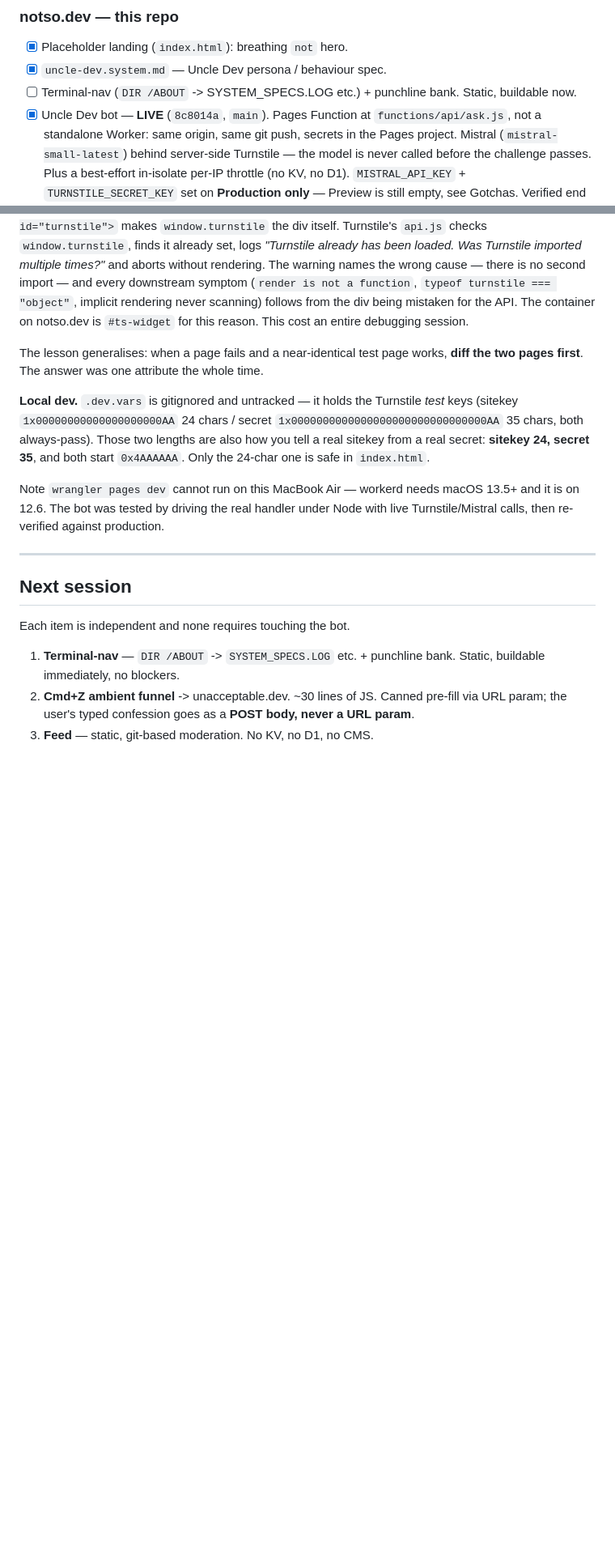
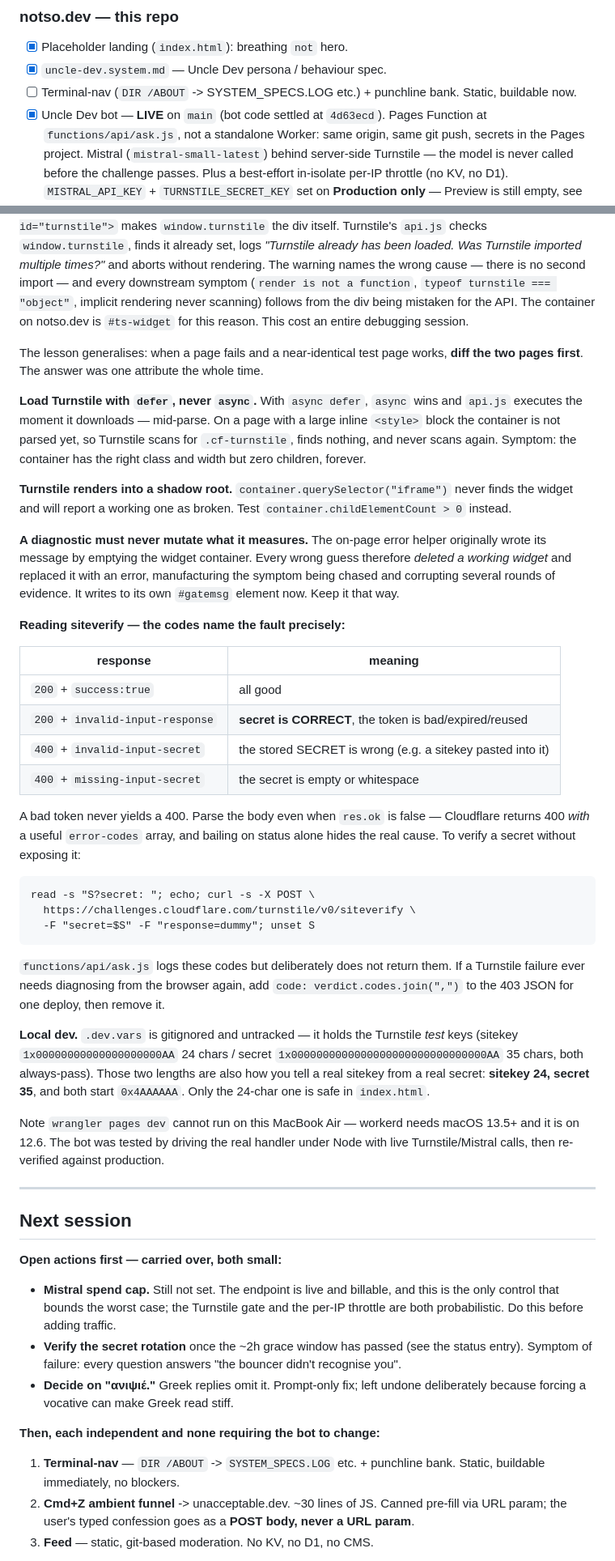
Before and after one commit to noustelos/not_so_dev, a Markdown page: CLAUDE.md, 2 parts joined by grey strips. Shown at 81% size. Drawn GitHub-style; blank space fills up the shorter version.

Commit message:
docs: record the Turnstile traps and carry the open actions forward
Fills the gaps a fresh session would otherwise hit blind: defer vs async
(async executes mid-parse, before the container exists), Turnstile rendering
into a shadow root (querySelector finds nothing, count children), and how to
read siteverify — 400 means the secret is wrong, 200 + invalid-input-response
means the secret is right and only the token is bad. Includes the one-liner
for checking a secret without exposing it, and where to re-add the diagnostic
code field if it is ever needed again.

Also records the methodological lesson that cost the most: the error helper
used to empty the widget container to display its message, so every wrong
guess destroyed a working widget and fabricated the symptom being chased.

Promotes the Mistral spend cap, the pending rotation check and the "ανιψιέ"
decision to explicit open actions, and corrects the stale commit hash.

Co-Authored-By: Claude Opus 5 (1M context) <noreply@anthropic.com>

```diff
--- a/CLAUDE.md
+++ b/CLAUDE.md
@@ -68,7 +68,7 @@ Review output as: **Urgent Fixes / Quality / Nice-to-have / Monetization.**
 - [x] Placeholder landing (`index.html`): breathing `not` hero.
 - [x] `uncle-dev.system.md` — Uncle Dev persona / behaviour spec.
 - [ ] Terminal-nav (`DIR /ABOUT` -> SYSTEM_SPECS.LOG etc.) + punchline bank. Static, buildable now.
-- [x] Uncle Dev bot — **LIVE** (`8c8014a`, `main`). Pages Function at
+- [x] Uncle Dev bot — **LIVE** on `main` (bot code settled at `4d63ecd`). Pages Function at
       `functions/api/ask.js`, not a standalone Worker: same origin, same git push,
       secrets in the Pages project. Mistral (`mistral-small-latest`) behind
       server-side Turnstile — the model is never called before the challenge
@@ -126,6 +126,43 @@ from the div being mistaken for the API. The container on notso.dev is
 The lesson generalises: when a page fails and a near-identical test page works,
 **diff the two pages first**. The answer was one attribute the whole time.
 
+**Load Turnstile with `defer`, never `async`.** With `async defer`, `async`
+wins and `api.js` executes the moment it downloads — mid-parse. On a page with
+a large inline `<style>` block the container is not parsed yet, so Turnstile
+scans for `.cf-turnstile`, finds nothing, and never scans again. Symptom: the
+container has the right class and width but zero children, forever.
+
+**Turnstile renders into a shadow root.** `container.querySelector("iframe")`
+never finds the widget and will report a working one as broken. Test
+`container.childElementCount > 0` instead.
+
+**A diagnostic must never mutate what it measures.** The on-page error helper
+originally wrote its message by emptying the widget container. Every wrong
+guess therefore *deleted a working widget* and replaced it with an error,
+manufacturing the symptom being chased and corrupting several rounds of
+evidence. It writes to its own `#gatemsg` element now. Keep it that way.
+
+**Reading siteverify — the codes name the fault precisely:**
+
+| response | meaning |
+|---|---|
+| `200` + `success:true` | all good |
+| `200` + `invalid-input-response` | **secret is CORRECT**, the token is bad/expired/reused |
+| `400` + `invalid-input-secret` | the stored SECRET is wrong (e.g. a sitekey pasted into it) |
+| `400` + `missing-input-secret` | the secret is empty or whitespace |
+
+A bad token never yields a 400. Parse the body even when `res.ok` is false —
+Cloudflare returns 400 *with* a useful `error-codes` array, and bailing on
+status alone hides the real cause. To verify a secret without exposing it:
+
+    read -s "S?secret: "; echo; curl -s -X POST \
+      https://challenges.cloudflare.com/turnstile/v0/siteverify \
+      -F "secret=$S" -F "response=dummy"; unset S
+
+`functions/api/ask.js` logs these codes but deliberately does not return them.
+If a Turnstile failure ever needs diagnosing from the browser again, add
+`code: verdict.codes.join(",")` to the 403 JSON for one deploy, then remove it.
+
 **Local dev.** `.dev.vars` is gitignored and untracked — it holds the Turnstile
 *test* keys (sitekey `1x00000000000000000000AA` 24 chars / secret
 `1x0000000000000000000000000000000AA` 35 chars, both always-pass). Those two
@@ -142,7 +179,18 @@ production.
 
 ## Next session
 
-Each item is independent and none requires touching the bot.
+**Open actions first — carried over, both small:**
+
+- **Mistral spend cap.** Still not set. The endpoint is live and billable, and
+  this is the only control that bounds the worst case; the Turnstile gate and
+  the per-IP throttle are both probabilistic. Do this before adding traffic.
+- **Verify the secret rotation** once the ~2h grace window has passed (see the
+  status entry). Symptom of failure: every question answers "the bouncer didn't
+  recognise you".
+- **Decide on "ανιψιέ."** Greek replies omit it. Prompt-only fix; left undone
+  deliberately because forcing a vocative can make Greek read stiff.
+
+**Then, each independent and none requiring the bot to change:**
 
 1. **Terminal-nav** — `DIR /ABOUT` -> `SYSTEM_SPECS.LOG` etc. + punchline bank.
    Static, buildable immediately, no blockers.
```
